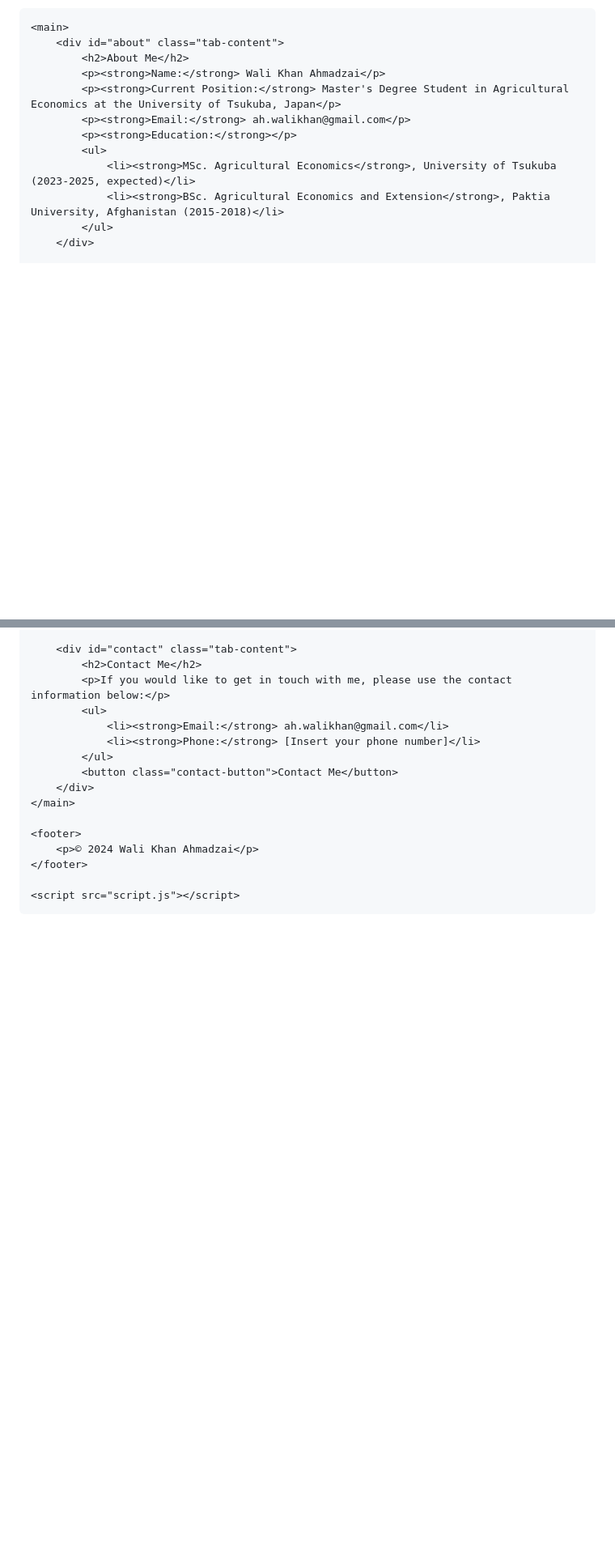
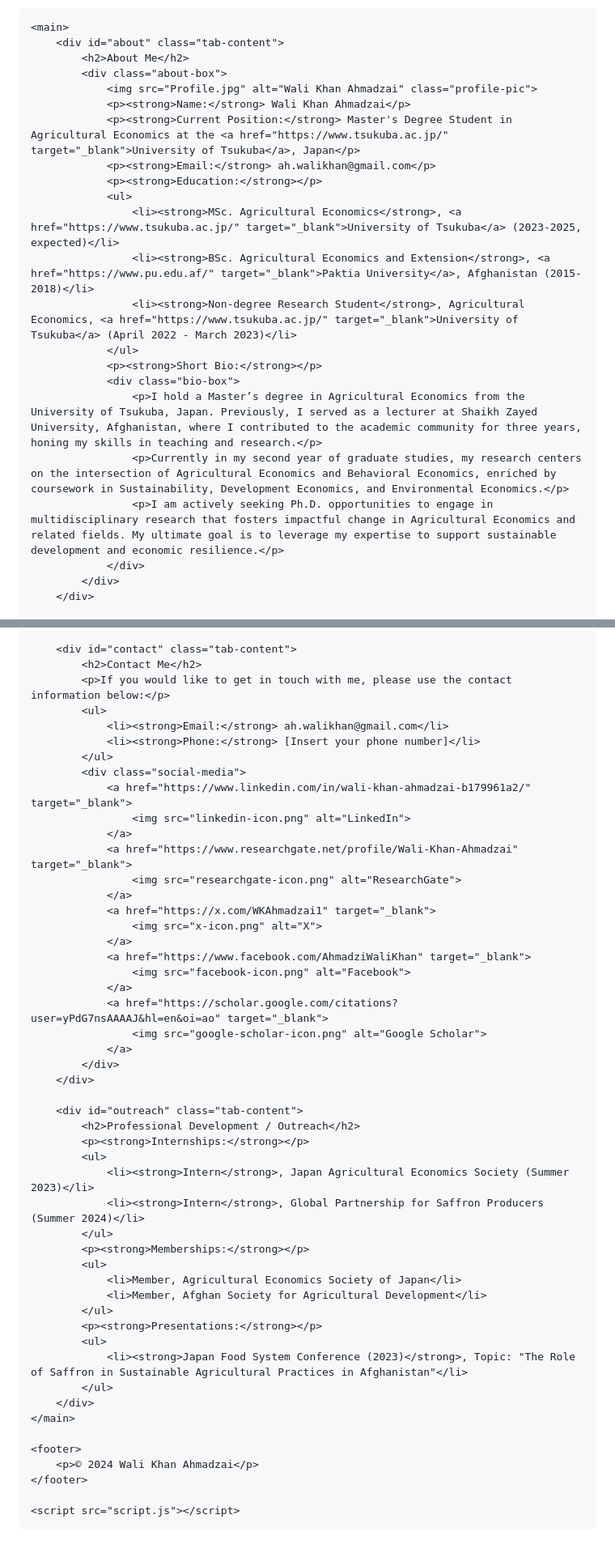
Before and after one commit to WK-Ahmadzai/WK-Ahmadzai.github.io, a Markdown page: README.md, 2 parts joined by grey strips. Shown at 81% size. GitHub-like rendering; blank space fills up the shorter version.

```diff
--- a/README.md
+++ b/README.md
@@ -23,14 +24,24 @@
     <main>
         <div id="about" class="tab-content">
             <h2>About Me</h2>
-            <p><strong>Name:</strong> Wali Khan Ahmadzai</p>
-            <p><strong>Current Position:</strong> Master's Degree Student in Agricultural Economics at the University of Tsukuba, Japan</p>
-            <p><strong>Email:</strong> ah.walikhan@gmail.com</p>
-            <p><strong>Education:</strong></p>
-            <ul>
-                <li><strong>MSc. Agricultural Economics</strong>, University of Tsukuba (2023-2025, expected)</li>
-                <li><strong>BSc. Agricultural Economics and Extension</strong>, Paktia University, Afghanistan (2015-2018)</li>
-            </ul>
+            <div class="about-box">
+                <img src="Profile.jpg" alt="Wali Khan Ahmadzai" class="profile-pic">
+                <p><strong>Name:</strong> Wali Khan Ahmadzai</p>
+                <p><strong>Current Position:</strong> Master's Degree Student in Agricultural Economics at the <a href="https://www.tsukuba.ac.jp/" target="_blank">University of Tsukuba</a>, Japan</p>
+                <p><strong>Email:</strong> ah.walikhan@gmail.com</p>
+                <p><strong>Education:</strong></p>
+                <ul>
+                    <li><strong>MSc. Agricultural Economics</strong>, <a href="https://www.tsukuba.ac.jp/" target="_blank">University of Tsukuba</a> (2023-2025, expected)</li>
+                    <li><strong>BSc. Agricultural Economics and Extension</strong>, <a href="https://www.pu.edu.af/" target="_blank">Paktia University</a>, Afghanistan (2015-2018)</li>
+                    <li><strong>Non-degree Research Student</strong>, Agricultural Economics, <a href="https://www.tsukuba.ac.jp/" target="_blank">University of Tsukuba</a> (April 2022 - March 2023)</li>
+                </ul>
+                <p><strong>Short Bio:</strong></p>
+                <div class="bio-box">
+                    <p>I hold a Master’s degree in Agricultural Economics from the University of Tsukuba, Japan. Previously, I served as a lecturer at Shaikh Zayed University, Afghanistan, where I contributed to the academic community for three years, honing my skills in teaching and research.</p>
+                    <p>Currently in my second year of graduate studies, my research centers on the intersection of Agricultural Economics and Behavioral Economics, enriched by coursework in Sustainability, Development Economics, and Environmental Economics.</p>
+                    <p>I am actively seeking Ph.D. opportunities to engage in multidisciplinary research that fosters impactful change in Agricultural Economics and related fields. My ultimate goal is to leverage my expertise to support sustainable development and economic resilience.</p>
+                </div>
+            </div>
         </div>
 
         <div id="work" class="tab-content">
@@ -88,7 +99,41 @@
                 <li><strong>Email:</strong> ah.walikhan@gmail.com</li>
                 <li><strong>Phone:</strong> [Insert your phone number]</li>
             </ul>
-            <button class="contact-button">Contact Me</button>
+            <div class="social-media">
+                <a href="https://www.linkedin.com/in/wali-khan-ahmadzai-b179961a2/" target="_blank">
+                    <img src="linkedin-icon.png" alt="LinkedIn">
+                </a>
+                <a href="https://www.researchgate.net/profile/Wali-Khan-Ahmadzai" target="_blank">
+                    <img src="researchgate-icon.png" alt="ResearchGate">
+                </a>
+                <a href="https://x.com/WKAhmadzai1" target="_blank">
+                    <img src="x-icon.png" alt="X">
+                </a>
+                <a href="https://www.facebook.com/AhmadziWaliKhan" target="_blank">
+                    <img src="facebook-icon.png" alt="Facebook">
+                </a>
+                <a href="https://scholar.google.com/citations?user=yPdG7nsAAAAJ&hl=en&oi=ao" target="_blank">
+                    <img src="google-scholar-icon.png" alt="Google Scholar">
+                </a>
+            </div>
+        </div>
+
+        <div id="outreach" class="tab-content">
+            <h2>Professional Development / Outreach</h2>
+            <p><strong>Internships:</strong></p>
+            <ul>
+                <li><strong>Intern</strong>, Japan Agricultural Economics Society (Summer 2023)</li>
+                <li><strong>Intern</strong>, Global Partnership for Saffron Producers (Summer 2024)</li>
+            </ul>
+            <p><strong>Memberships:</strong></p>
+            <ul>
+                <li>Member, Agricultural Economics Society of Japan</li>
+                <li>Member, Afghan Society for Agricultural Development</li>
+            </ul>
+            <p><strong>Presentations:</strong></p>
+            <ul>
+                <li><strong>Japan Food System Conference (2023)</strong>, Topic: "The Role of Saffron in Sustainable Agricultural Practices in Afghanistan"</li>
+            </ul>
         </div>
     </main>
 
```
Also changed, not shown: other parts of README.md (+2 -1 lines).
